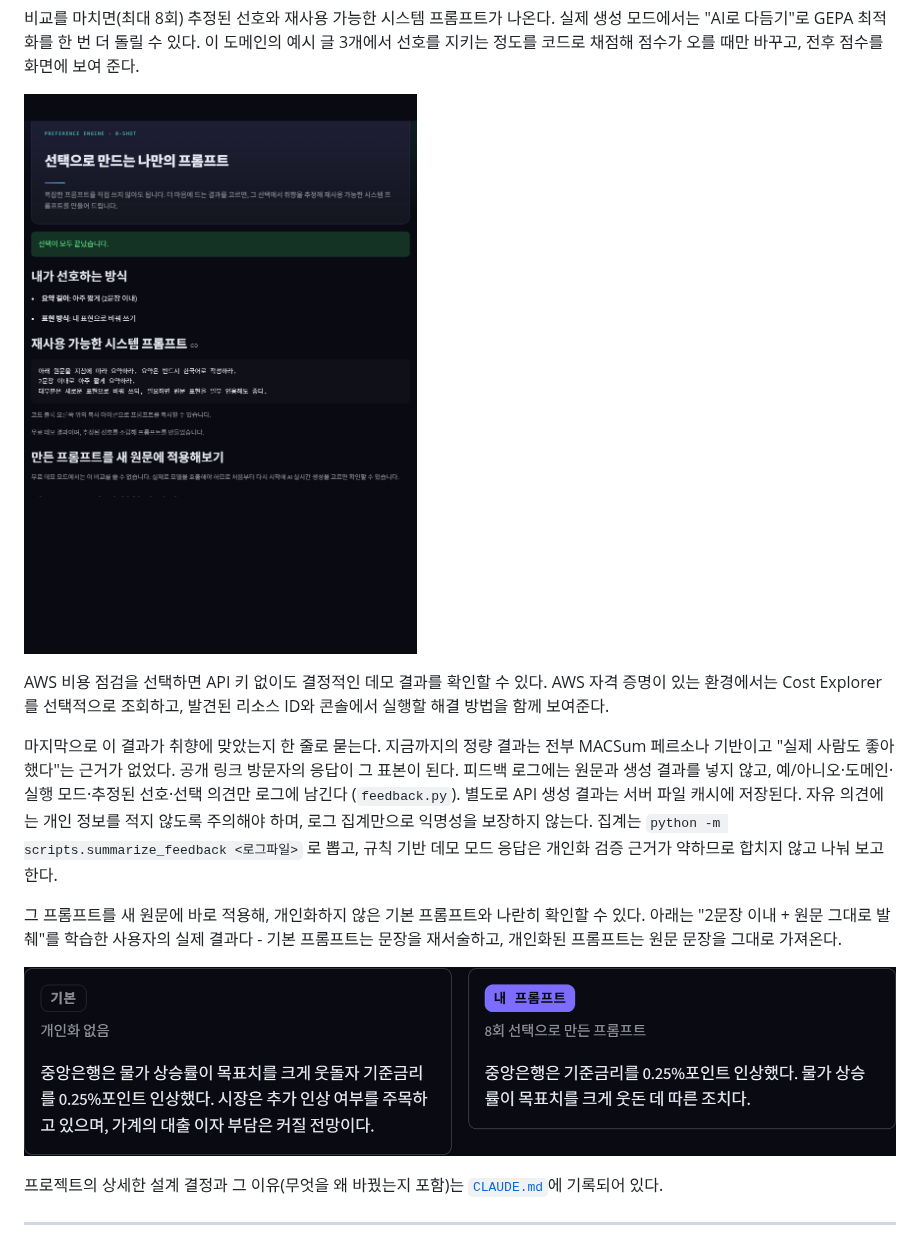
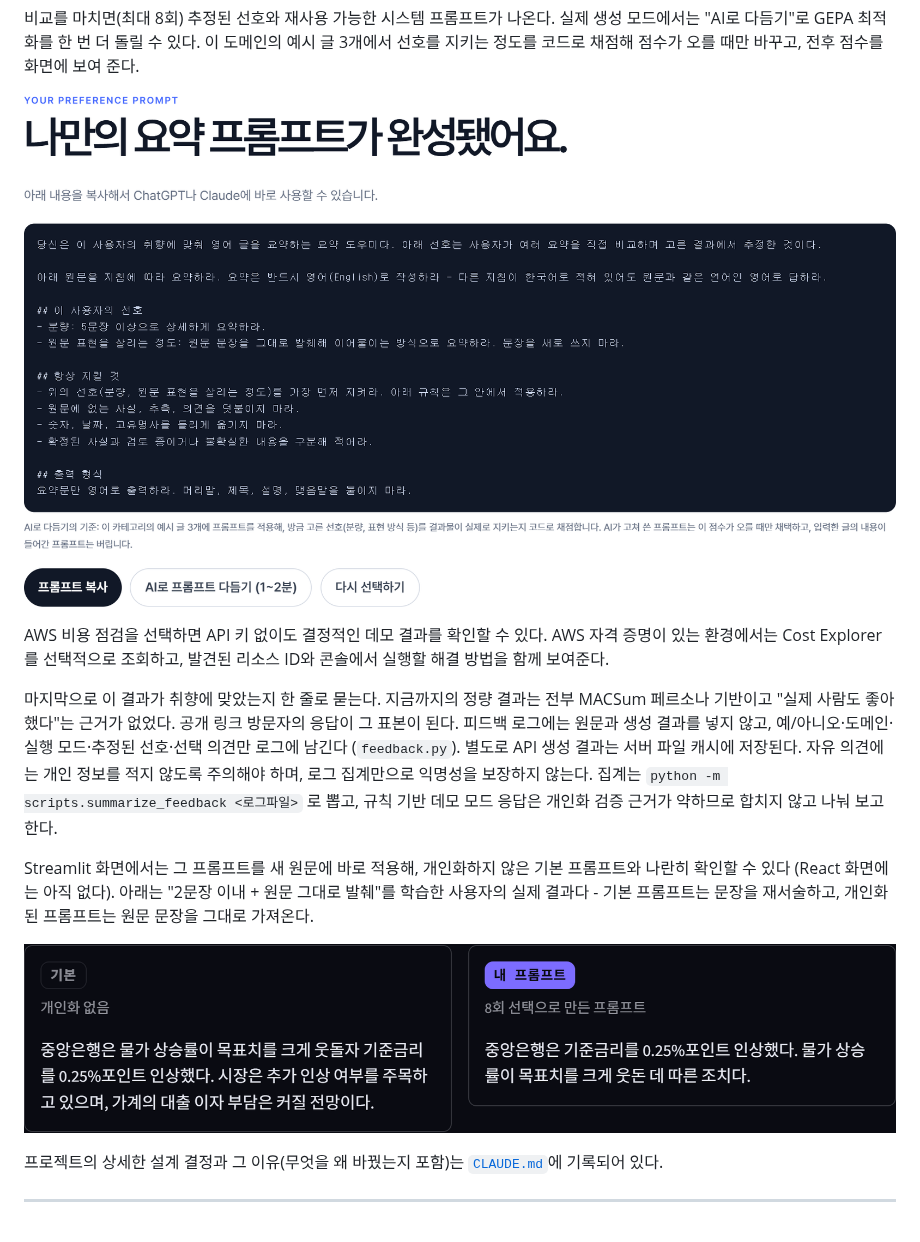
Before and after one commit to a77315829-byte/preference-prompt-tool, a Markdown page: README.md, the part around one of its changes. Drawn GitHub-style; pictures changed too: docs/screenshots/react-result.png (added).

```diff
--- a/README.md
+++ b/README.md
@@ -57,7 +57,7 @@ API 키 없이도 무료 데모 모드로 전체 흐름을 돌려볼 수 있다.
 도메인의 예시 글 3개에서 선호를 지키는 정도를 코드로 채점해 점수가 오를 때만
 바꾸고, 전후 점수를 화면에 보여 준다.
 
-![결과 화면](docs/screenshots/04-result.png)
+![결과 화면 (React): 완결된 프롬프트와 AI로 다듬기의 기준](docs/screenshots/react-result.png)
 
 AWS 비용 점검을 선택하면 API 키 없이도 결정적인 데모 결과를 확인할 수 있다. AWS
 자격 증명이 있는 환경에서는 Cost Explorer를 선택적으로 조회하고, 발견된 리소스 ID와
@@ -72,8 +72,8 @@ AWS 비용 점검을 선택하면 API 키 없이도 결정적인 데모 결과
 `python -m scripts.summarize_feedback <로그파일>` 로 뽑고, 규칙 기반
 데모 모드 응답은 개인화 검증 근거가 약하므로 합치지 않고 나눠 보고한다.
 
-그 프롬프트를 새 원문에 바로 적용해, 개인화하지 않은 기본 프롬프트와
-나란히 확인할 수 있다. 아래는 "2문장 이내 + 원문 그대로 발췌"를 학습한
+Streamlit 화면에서는 그 프롬프트를 새 원문에 바로 적용해, 개인화하지 않은 기본 프롬프트와
+나란히 확인할 수 있다 (React 화면에는 아직 없다). 아래는 "2문장 이내 + 원문 그대로 발췌"를 학습한
 사용자의 실제 결과다 - 기본 프롬프트는 문장을 재서술하고, 개인화된
 프롬프트는 원문 문장을 그대로 가져온다.
 
```
Also changed, not shown: other parts of README.md (+8 -7 lines), docs/screenshots/react-categories.png (added), docs/screenshots/react-compare.png (added), 2 other files.
